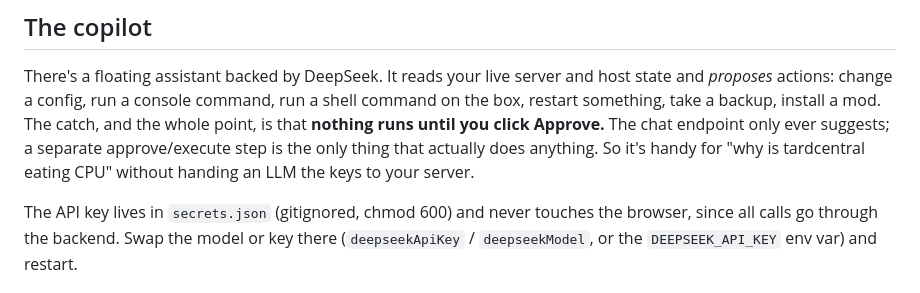
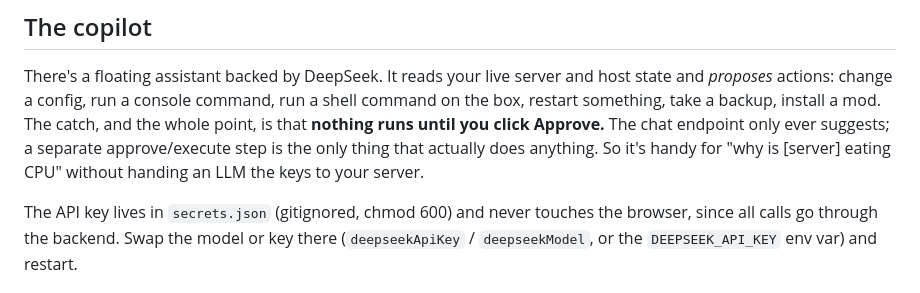
Before and after one commit to SoodShaurya/shaurycontroller, a Markdown page: README.md, the part around the change. GitHub-like rendering.

Commit message:
Fix typo in README about CPU usage
Corrected a typo in the README regarding CPU usage.

```diff
--- a/README.md
+++ b/README.md
@@ -75,7 +75,7 @@ There's a floating assistant backed by DeepSeek. It reads your live server and h
 *proposes* actions: change a config, run a console command, run a shell command on the box, restart
 something, take a backup, install a mod. The catch, and the whole point, is that **nothing runs until
 you click Approve.** The chat endpoint only ever suggests; a separate approve/execute step is the only
-thing that actually does anything. So it's handy for "why is tardcentral eating CPU" without handing
+thing that actually does anything. So it's handy for "why is [server] eating CPU" without handing
 an LLM the keys to your server.
 
 The API key lives in `secrets.json` (gitignored, chmod 600) and never touches the browser, since all
```
